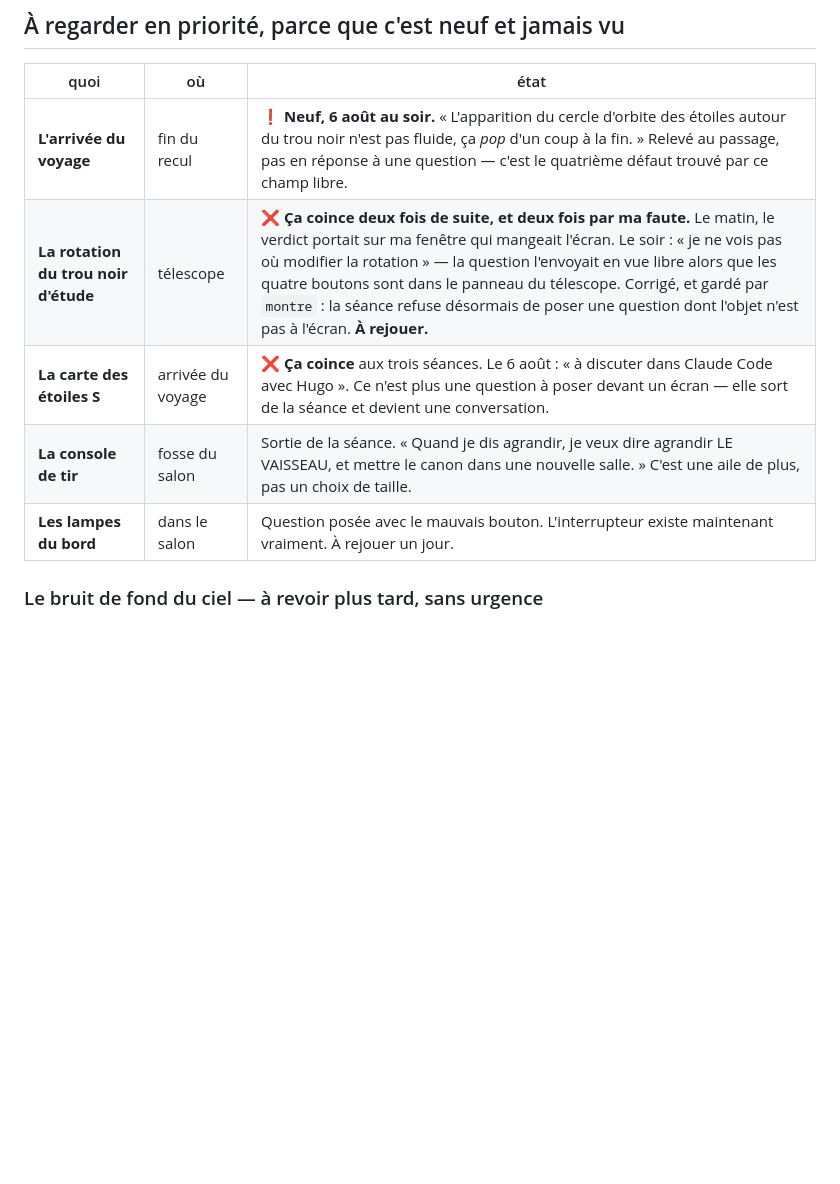
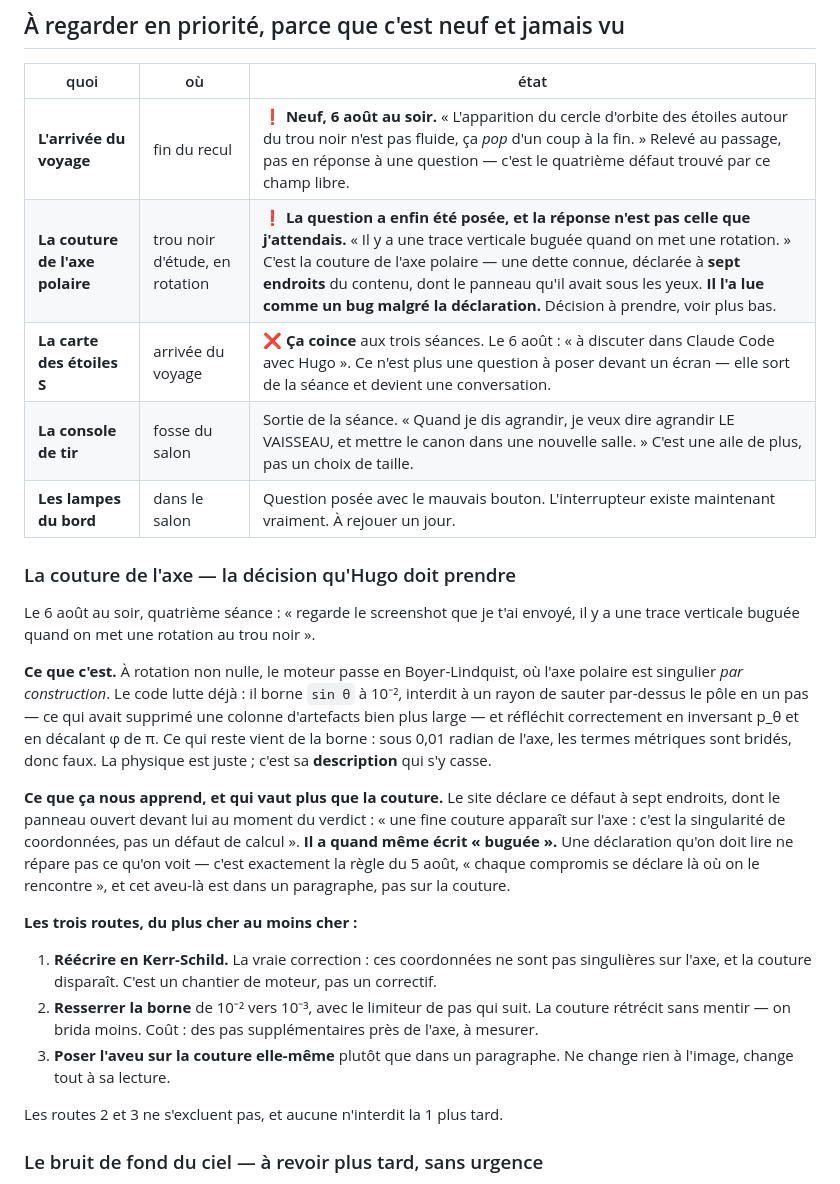
Before and after one commit to hugohismans/periastre, a Markdown page: A-REGARDER.md, the part around the change. Drawn GitHub-style; blank space fills up the shorter version.

Commit message:
Il l a lue comme un bug malgre la declaration
Quatrieme seance : << il y a une trace verticale buguee quand on met une
rotation au trou noir >>. C est la couture de l axe polaire, dette connue,
declaree a SEPT endroits du contenu — dont le panneau qui etait ouvert devant
lui au moment ou il a ecrit ca.

C est la trouvaille, et elle vaut plus que la couture : une declaration qu il
faut lire ne repare pas ce qu on voit. Sa propre regle du 5 aout le disait
deja — chaque compromis se declare la ou on le rencontre — et cet aveu-la est
dans un paragraphe, pas sur la couture.

Le mecanisme est certain : a rotation non nulle on passe en Boyer-Lindquist, ou
l axe est singulier par construction. Le code borne deja sin(theta) a 1e-2 et
interdit a un rayon de sauter le pole ; ce qui reste vient de la borne.

Trois routes ecrites dans A-REGARDER.md, de la reecriture en Kerr-Schild au
simple deplacement de l aveu. La decision est a Hugo : elles ne coutent pas du
tout la meme chose.

Co-Authored-By: Claude Opus 5 <noreply@anthropic.com>

```diff
--- a/A-REGARDER.md
+++ b/A-REGARDER.md
@@ -41,10 +41,44 @@ enfler. **Les verdicts de la troisième séance sont à relire avec ça en tête
 | quoi | où | état |
 |---|---|---|
 | **L'arrivée du voyage** | fin du recul | ❗ **Neuf, 6 août au soir.** « L'apparition du cercle d'orbite des étoiles autour du trou noir n'est pas fluide, ça *pop* d'un coup à la fin. » Relevé au passage, pas en réponse à une question — c'est le quatrième défaut trouvé par ce champ libre. |
-| **La rotation du trou noir d'étude** | télescope | ❌ **Ça coince deux fois de suite, et deux fois par ma faute.** Le matin, le verdict portait sur ma fenêtre qui mangeait l'écran. Le soir : « je ne vois pas où modifier la rotation » — la question l'envoyait en vue libre alors que les quatre boutons sont dans le panneau du télescope. Corrigé, et gardé par `montre` : la séance refuse désormais de poser une question dont l'objet n'est pas à l'écran. **À rejouer.** |
+| **La couture de l'axe polaire** | trou noir d'étude, en rotation | ❗ **La question a enfin été posée, et la réponse n'est pas celle que j'attendais.** « Il y a une trace verticale buguée quand on met une rotation. » C'est la couture de l'axe polaire — une dette connue, déclarée à **sept endroits** du contenu, dont le panneau qu'il avait sous les yeux. **Il l'a lue comme un bug malgré la déclaration.** Décision à prendre, voir plus bas. |
 | **La carte des étoiles S** | arrivée du voyage | ❌ **Ça coince** aux trois séances. Le 6 août : « à discuter dans Claude Code avec Hugo ». Ce n'est plus une question à poser devant un écran — elle sort de la séance et devient une conversation. |
 | **La console de tir** | fosse du salon | Sortie de la séance. « Quand je dis agrandir, je veux dire agrandir LE VAISSEAU, et mettre le canon dans une nouvelle salle. » C'est une aile de plus, pas un choix de taille. |
 | **Les lampes du bord** | dans le salon | Question posée avec le mauvais bouton. L'interrupteur existe maintenant vraiment. À rejouer un jour. |
+
+### La couture de l'axe — la décision qu'Hugo doit prendre
+
+Le 6 août au soir, quatrième séance : « regarde le screenshot que je t'ai envoyé,
+il y a une trace verticale buguée quand on met une rotation au trou noir ».
+
+**Ce que c'est.** À rotation non nulle, le moteur passe en Boyer-Lindquist, où
+l'axe polaire est singulier *par construction*. Le code lutte déjà : il borne
+`sin θ` à 10⁻², interdit à un rayon de sauter par-dessus le pôle en un pas — ce
+qui avait supprimé une colonne d'artefacts bien plus large — et réfléchit
+correctement en inversant p_θ et en décalant φ de π. Ce qui reste vient de la
+borne : sous 0,01 radian de l'axe, les termes métriques sont bridés, donc faux.
+La physique est juste ; c'est sa **description** qui s'y casse.
+
+**Ce que ça nous apprend, et qui vaut plus que la couture.** Le site déclare ce
+défaut à sept endroits, dont le panneau ouvert devant lui au moment du verdict :
+« une fine couture apparaît sur l'axe : c'est la singularité de coordonnées, pas
+un défaut de calcul ». **Il a quand même écrit « buguée ».** Une déclaration
+qu'on doit lire ne répare pas ce qu'on voit — c'est exactement la règle du
+5 août, « chaque compromis se déclare là où on le rencontre », et cet aveu-là est
+dans un paragraphe, pas sur la couture.
+
+**Les trois routes, du plus cher au moins cher :**
+
+1. **Réécrire en Kerr-Schild.** La vraie correction : ces coordonnées ne sont pas
+   singulières sur l'axe, et la couture disparaît. C'est un chantier de moteur,
+   pas un correctif.
+2. **Resserrer la borne** de 10⁻² vers 10⁻³, avec le limiteur de pas qui suit.
+   La couture rétrécit sans mentir — on brida moins. Coût : des pas
+   supplémentaires près de l'axe, à mesurer.
+3. **Poser l'aveu sur la couture elle-même** plutôt que dans un paragraphe.
+   Ne change rien à l'image, change tout à sa lecture.
+
+Les routes 2 et 3 ne s'excluent pas, et aucune n'interdit la 1 plus tard.
 
 ### Le bruit de fond du ciel — à revoir plus tard, sans urgence
 
```
